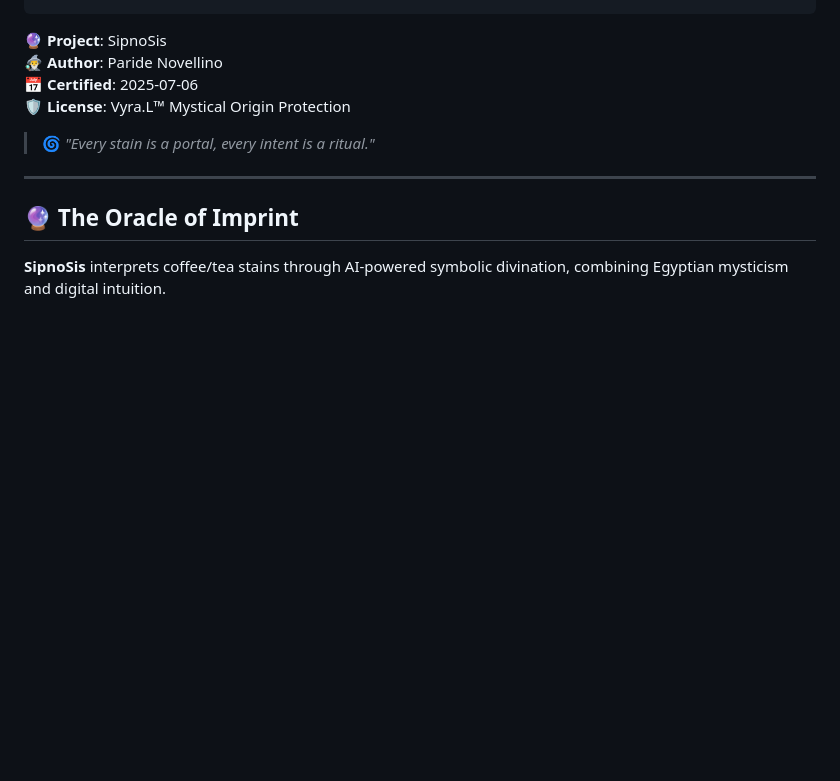
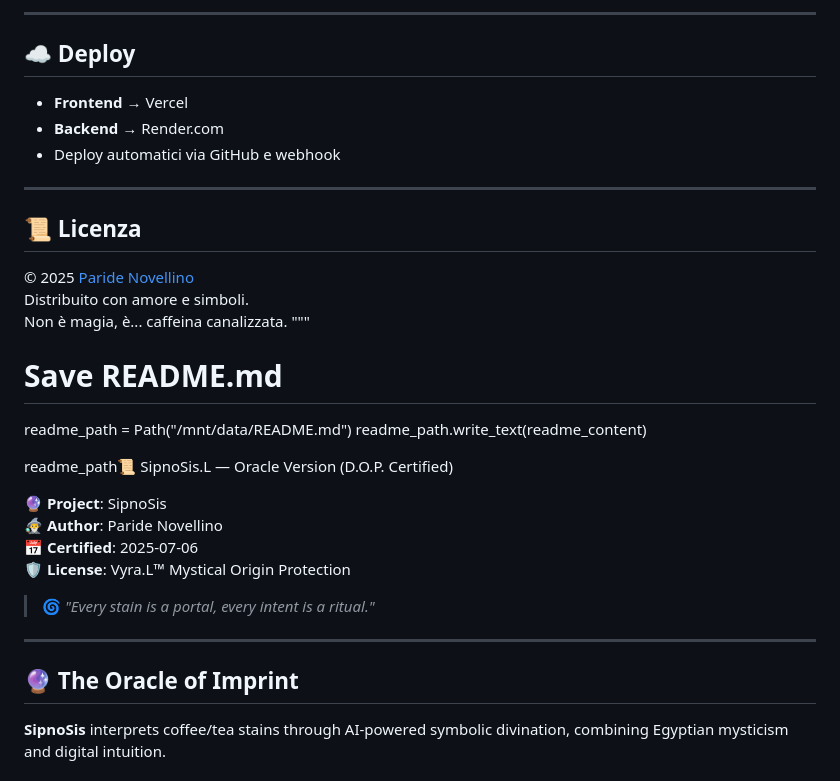
Before and after one commit to xes-net/sipnosis, a Markdown page: README.md, the part around the change printed below. GitHub-like rendering; blank space fills up the shorter version.

```diff
--- a/README.md
+++ b/README.md
@@ -2,3 +78,25 @@
+---
+
+## ☁️ Deploy
+
+- **Frontend** → Vercel
+- **Backend** → Render.com
+- Deploy automatici via GitHub e webhook
+
+---
+
+## 📜 Licenza
+
+© 2025 [Paride Novellino](https://github.com/xes-net)
+Distribuito con amore e simboli.
+Non è magia, è... caffeina canalizzata.
+"""
+
+# Save README.md
+readme_path = Path("/mnt/data/README.md")
+readme_path.write_text(readme_content)
+
+readme_path📜 SipnoSis.L — Oracle Version (D.O.P. Certified)
 
 🔮 **Project**: SipnoSis
 🧙‍♂️ **Author**: Paride Novellino
```
Also changed, not shown: other parts of README.md (+77 -1 lines).
